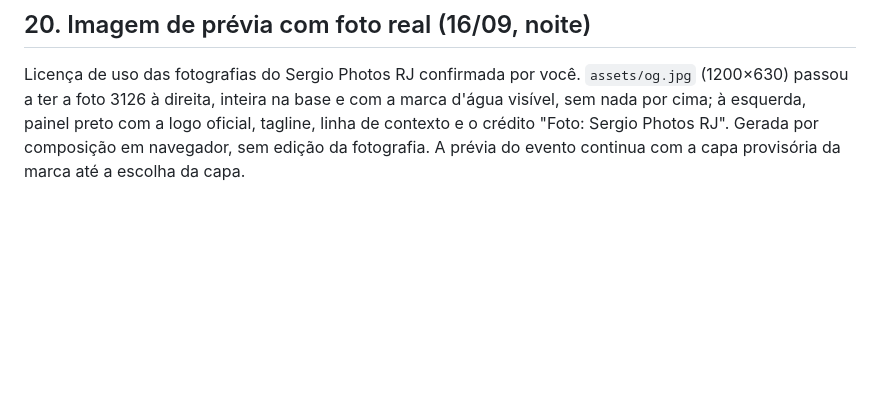
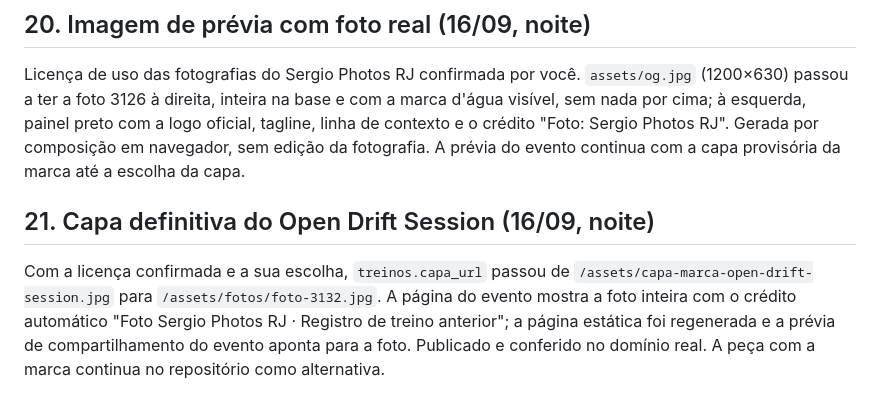
Before and after one commit to thiagofrds/cariocadrift-site, a Markdown page: docs/LANCAMENTO-CHECKLIST.md, the part around the change. GitHub-like rendering; blank space fills up the shorter version.

Commit message:
Checklist: capa definitiva do evento
Co-Authored-By: Claude Fable 5.1 <noreply@anthropic.com>

```diff
--- a/docs/LANCAMENTO-CHECKLIST.md
+++ b/docs/LANCAMENTO-CHECKLIST.md
@@ -232,3 +232,7 @@ Ainda não aplicada. Formulário oculto. Sem merge.
 ## 20. Imagem de prévia com foto real (16/09, noite)
 
 Licença de uso das fotografias do Sergio Photos RJ confirmada por você. `assets/og.jpg` (1200×630) passou a ter a foto 3126 à direita, inteira na base e com a marca d'água visível, sem nada por cima; à esquerda, painel preto com a logo oficial, tagline, linha de contexto e o crédito "Foto: Sergio Photos RJ". Gerada por composição em navegador, sem edição da fotografia. A prévia do evento continua com a capa provisória da marca até a escolha da capa.
+
+## 21. Capa definitiva do Open Drift Session (16/09, noite)
+
+Com a licença confirmada e a sua escolha, `treinos.capa_url` passou de `/assets/capa-marca-open-drift-session.jpg` para `/assets/fotos/foto-3132.jpg`. A página do evento mostra a foto inteira com o crédito automático "Foto Sergio Photos RJ · Registro de treino anterior"; a página estática foi regenerada e a prévia de compartilhamento do evento aponta para a foto. Publicado e conferido no domínio real. A peça com a marca continua no repositório como alternativa.
```
